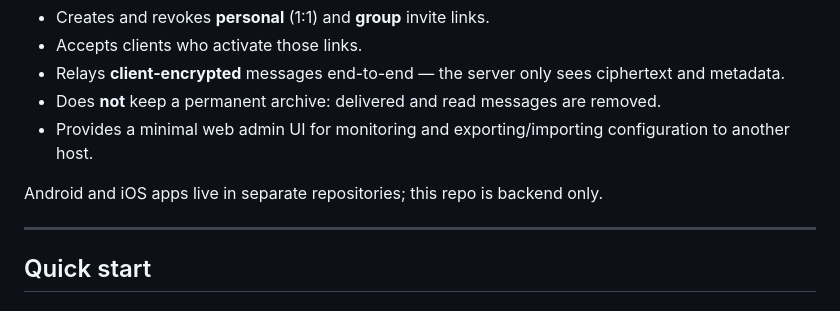
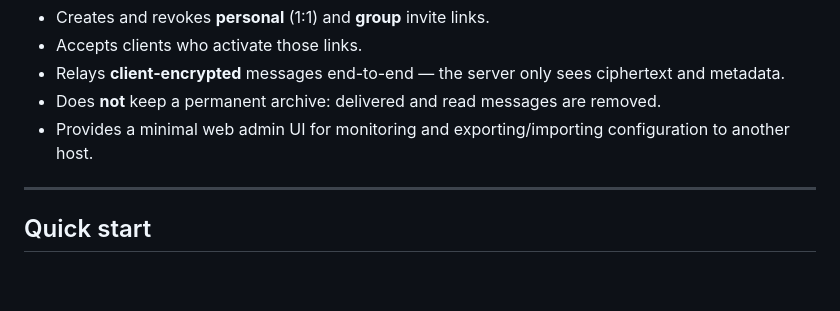
Before and after one commit to vladleesi/pigeon-server, a Markdown page: README.md, the part around the change. Drawn GitHub-style; blank space fills up the shorter version.

Commit message:
chore: update README.md

```diff
--- a/README.md
+++ b/README.md
@@ -7,8 +7,6 @@ Backend for a link-only messenger. The server:
 - Relays **client-encrypted** messages end-to-end — the server only sees ciphertext and metadata.
 - Does **not** keep a permanent archive: delivered and read messages are removed.
 - Provides a minimal web admin UI for monitoring and exporting/importing configuration to another host.
-
-Android and iOS apps live in separate repositories; this repo is backend only.
 
 ---
 
```
